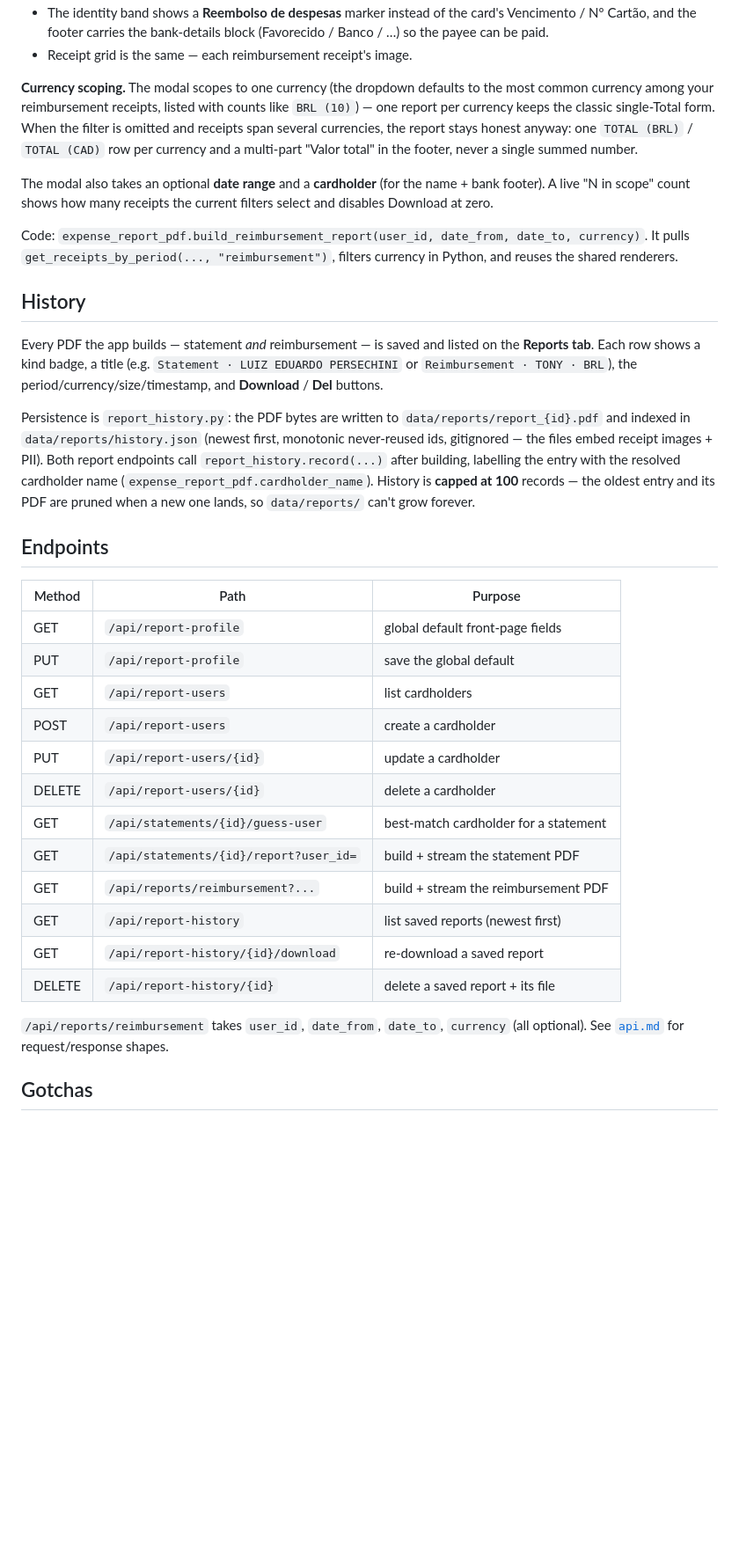
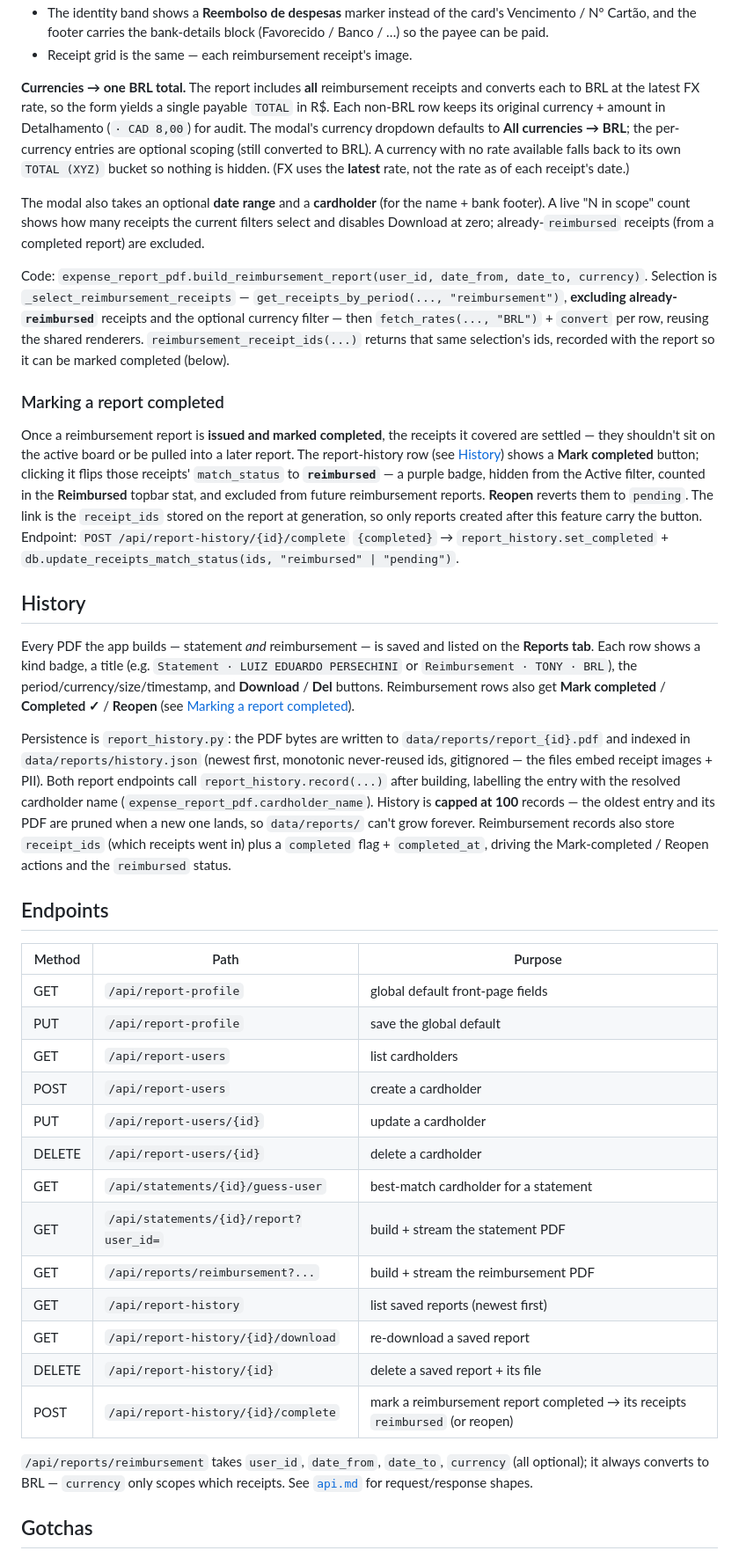
Before and after one commit to luizpersechini/receipt-tracker, a Markdown page: docs/reports.md, the part around one of its changes. Shown at 88% size. Rendered like a GitHub page; blank space fills up the shorter version.

```diff
--- a/docs/reports.md
+++ b/docs/reports.md
@@ -313,21 +316,43 @@ button builds the same form from those receipts directly:
   bank-details block (Favorecido / Banco / …) so the payee can be paid.
 - Receipt grid is the same — each reimbursement receipt's image.
 
-**Currency scoping.** The modal scopes to one currency (the dropdown
-defaults to the most common currency among your reimbursement receipts,
-listed with counts like `BRL (10)`) — one report per currency keeps the
-classic single-Total form. When the filter is omitted and receipts span
-several currencies, the report stays honest anyway: one `TOTAL (BRL)` /
-`TOTAL (CAD)` row per currency and a multi-part "Valor total" in the
-footer, never a single summed number.
+**Currencies → one BRL total.** The report includes **all**
+reimbursement receipts and converts each to BRL at the latest FX rate,
+so the form yields a single payable `TOTAL` in R$. Each non-BRL row keeps
+its original currency + amount in Detalhamento (`· CAD 8,00`) for audit.
+The modal's currency dropdown defaults to **All currencies → BRL**; the
+per-currency entries are optional scoping (still converted to BRL). A
+currency with no rate available falls back to its own `TOTAL (XYZ)`
+bucket so nothing is hidden. (FX uses the **latest** rate, not the rate
+as of each receipt's date.)
 
 The modal also takes an optional **date range** and a **cardholder**
 (for the name + bank footer). A live "N in scope" count shows how many
-receipts the current filters select and disables Download at zero.
+receipts the current filters select and disables Download at zero;
+already-`reimbursed` receipts (from a completed report) are excluded.
 
 Code: `expense_report_pdf.build_reimbursement_report(user_id, date_from,
-date_to, currency)`. It pulls `get_receipts_by_period(..., "reimbursement")`,
-filters currency in Python, and reuses the shared renderers.
+date_to, currency)`. Selection is `_select_reimbursement_receipts` —
+`get_receipts_by_period(..., "reimbursement")`, **excluding already-
+`reimbursed`** receipts and the optional currency filter — then
+`fetch_rates(..., "BRL")` + `convert` per row, reusing the shared
+renderers. `reimbursement_receipt_ids(...)` returns that same selection's
+ids, recorded with the report so it can be marked completed (below).
+
+### Marking a report completed
+
+Once a reimbursement report is **issued and marked completed**, the
+receipts it covered are settled — they shouldn't sit on the active board
+or be pulled into a later report. The report-history row (see
+[History](#history)) shows a **Mark completed** button; clicking it flips
+those receipts' `match_status` to **`reimbursed`** — a purple badge,
+hidden from the Active filter, counted in the **Reimbursed** topbar stat,
+and excluded from future reimbursement reports. **Reopen** reverts them
+to `pending`. The link is the `receipt_ids` stored on the report at
+generation, so only reports created after this feature carry the button.
+Endpoint: `POST /api/report-history/{id}/complete` `{completed}` →
+`report_history.set_completed` + `db.update_receipts_match_status(ids,
+"reimbursed" | "pending")`.
 
 ## History
 
@@ -335,7 +360,9 @@ Every PDF the app builds — statement _and_ reimbursement — is saved and
 listed on the **Reports tab**. Each row shows a kind badge, a title
 (e.g. `Statement · LUIZ EDUARDO PERSECHINI` or
 `Reimbursement · TONY · BRL`), the period/currency/size/timestamp, and
-**Download** / **Del** buttons.
+**Download** / **Del** buttons. Reimbursement rows also get **Mark
+completed** / **Completed ✓** / **Reopen** (see [Marking a report
+completed](#marking-a-report-completed)).
 
 Persistence is `report_history.py`: the PDF bytes are written to
 `data/reports/report_{id}.pdf` and indexed in
@@ -345,27 +372,32 @@ endpoints call `report_history.record(...)` after building, labelling
 the entry with the resolved cardholder name
 (`expense_report_pdf.cardholder_name`). History is **capped at 100**
 records — the oldest entry and its PDF are pruned when a new one lands,
-so `data/reports/` can't grow forever.
+so `data/reports/` can't grow forever. Reimbursement records also store
+`receipt_ids` (which receipts went in) plus a `completed` flag +
+`completed_at`, driving the Mark-completed / Reopen actions and the
+`reimbursed` status.
 
 ## Endpoints
 
-| Method | Path                                   | Purpose                               |
-| ------ | -------------------------------------- | ------------------------------------- |
-| GET    | `/api/report-profile`                  | global default front-page fields      |
-| PUT    | `/api/report-profile`                  | save the global default               |
-| GET    | `/api/report-users`                    | list cardholders                      |
-| POST   | `/api/report-users`                    | create a cardholder                   |
-| PUT    | `/api/report-users/{id}`               | update a cardholder                   |
-| DELETE | `/api/report-users/{id}`               | delete a cardholder                   |
-| GET    | `/api/statements/{id}/guess-user`      | best-match cardholder for a statement |
-| GET    | `/api/statements/{id}/report?user_id=` | build + stream the statement PDF      |
-| GET    | `/api/reports/reimbursement?...`       | build + stream the reimbursement PDF  |
-| GET    | `/api/report-history`                  | list saved reports (newest first)     |
-| GET    | `/api/report-history/{id}/download`    | re-download a saved report            |
-| DELETE | `/api/report-history/{id}`             | delete a saved report + its file      |
+| Method | Path                                   | Purpose                                                                       |
+| ------ | -------------------------------------- | ----------------------------------------------------------------------------- |
+| GET    | `/api/report-profile`                  | global default front-page fields                                              |
+| PUT    | `/api/report-profile`                  | save the global default                                                       |
+| GET    | `/api/report-users`                    | list cardholders                                                              |
+| POST   | `/api/report-users`                    | create a cardholder                                                           |
+| PUT    | `/api/report-users/{id}`               | update a cardholder                                                           |
+| DELETE | `/api/report-users/{id}`               | delete a cardholder                                                           |
+| GET    | `/api/statements/{id}/guess-user`      | best-match cardholder for a statement                                         |
+| GET    | `/api/statements/{id}/report?user_id=` | build + stream the statement PDF                                              |
+| GET    | `/api/reports/reimbursement?...`       | build + stream the reimbursement PDF                                          |
+| GET    | `/api/report-history`                  | list saved reports (newest first)                                             |
+| GET    | `/api/report-history/{id}/download`    | re-download a saved report                                                    |
+| DELETE | `/api/report-history/{id}`             | delete a saved report + its file                                              |
+| POST   | `/api/report-history/{id}/complete`    | mark a reimbursement report completed → its receipts `reimbursed` (or reopen) |
 
 `/api/reports/reimbursement` takes `user_id`, `date_from`, `date_to`,
-`currency` (all optional). See [`api.md`](api.md) for request/response
+`currency` (all optional); it always converts to BRL — `currency` only
+scopes which receipts. See [`api.md`](api.md) for request/response
 shapes.
 
 ## Gotchas
```
Also changed, not shown: other parts of docs/reports.md (+7 -4 lines), docs/api.md (+28 -11 lines), docs/architecture.md (+7 -7 lines).
